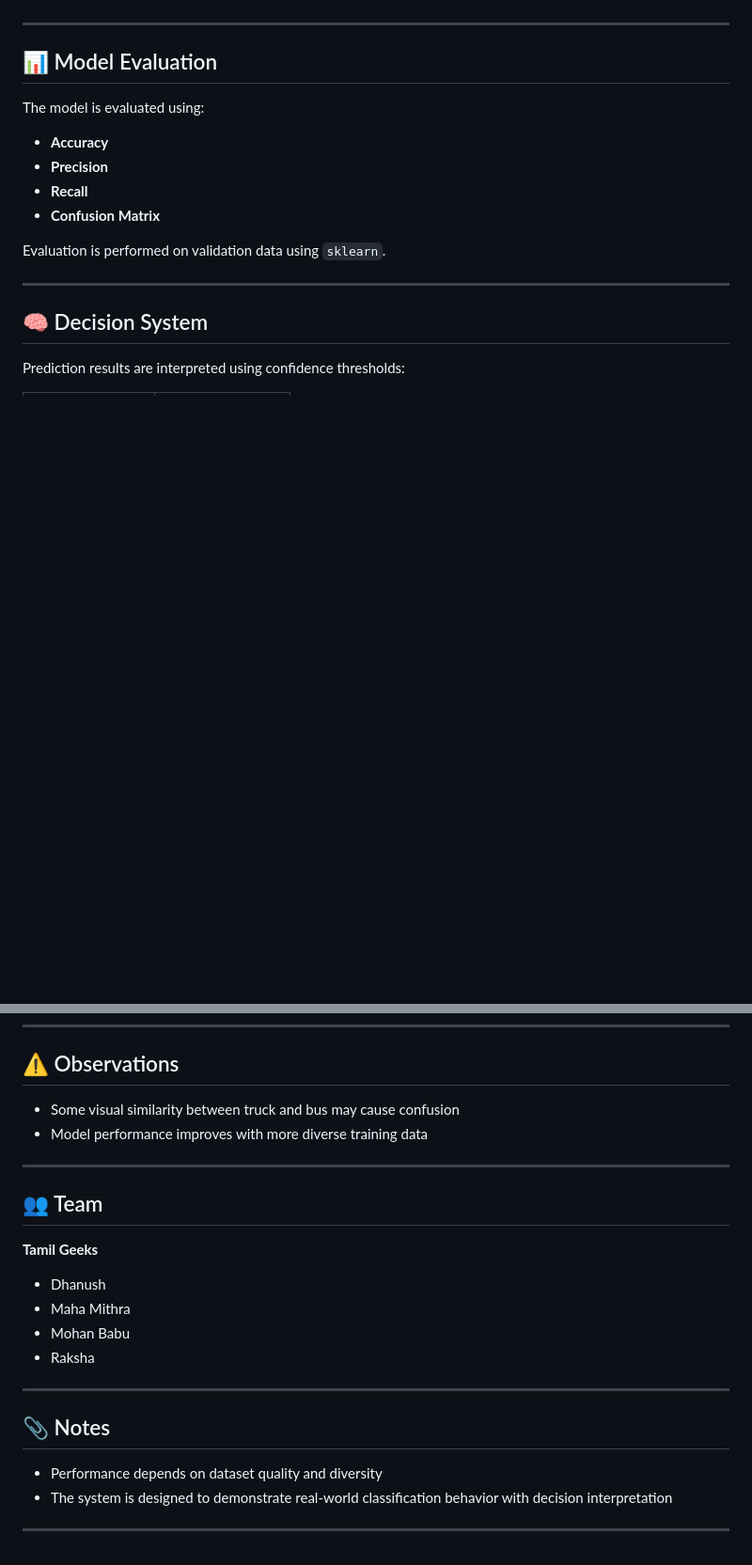
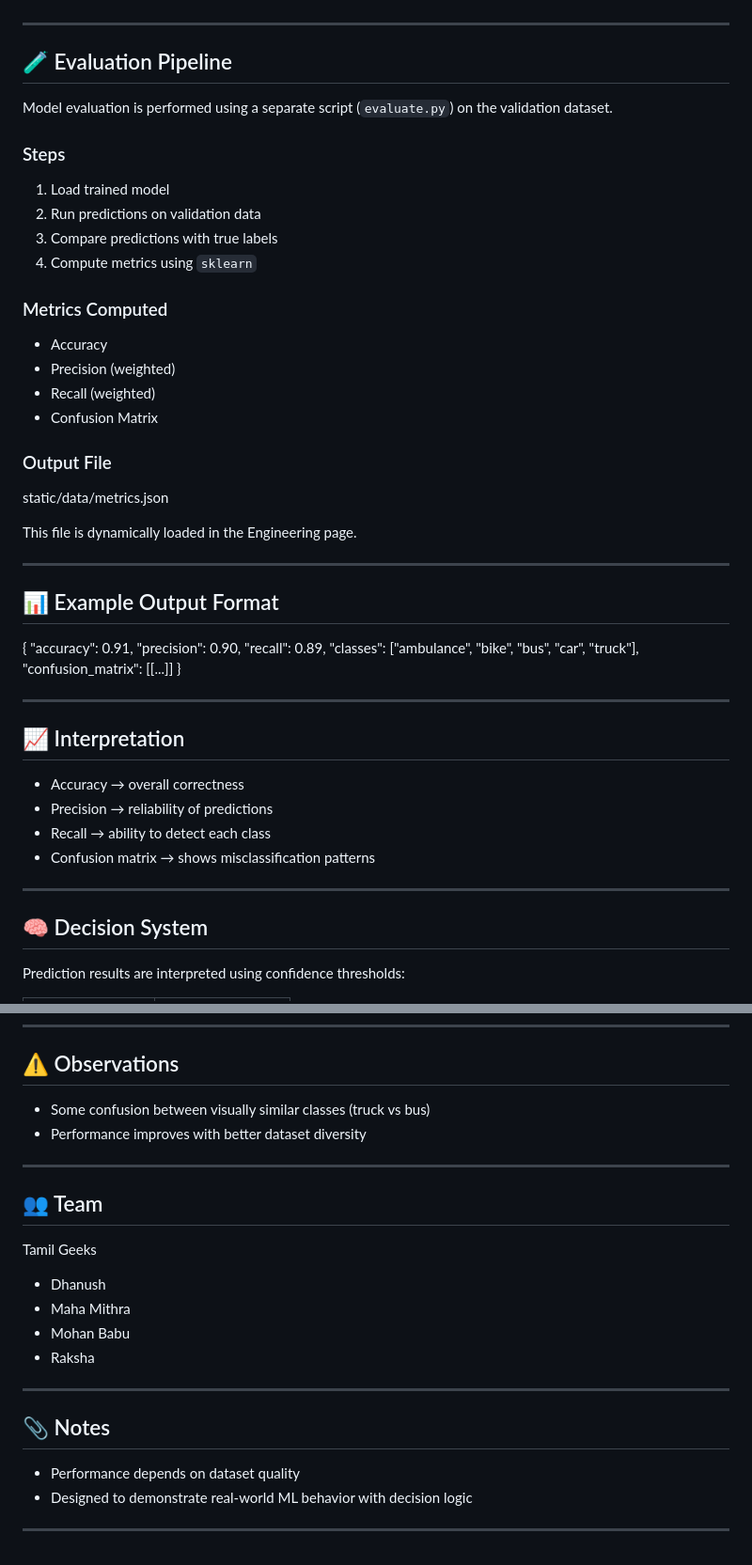
Before and after one commit to dhanush708/vehicle-classification-ai, a Markdown page: README.md, 2 parts joined by grey strips. Shown at 94% size. Drawn GitHub-style; blank space fills up the shorter version.

```diff
--- a/README.md
+++ b/README.md
@@ -103,16 +102,50 @@ To accurately classify vehicles into predefined categories and assess prediction
 
 ---
 
-## 📊 Model Evaluation
+## 🧪 Evaluation Pipeline
 
-The model is evaluated using:
+Model evaluation is performed using a separate script (`evaluate.py`) on the validation dataset.
 
-- **Accuracy**
-- **Precision**
-- **Recall**
-- **Confusion Matrix**
+### Steps
 
-Evaluation is performed on validation data using `sklearn`.
+1. Load trained model
+2. Run predictions on validation data
+3. Compare predictions with true labels
+4. Compute metrics using `sklearn`
+
+### Metrics Computed
+
+- Accuracy
+- Precision (weighted)
+- Recall (weighted)
+- Confusion Matrix
+
+### Output File
+
+static/data/metrics.json
+
+This file is dynamically loaded in the Engineering page.
+
+---
+
+## 📊 Example Output Format
+
+{
+  "accuracy": 0.91,
+  "precision": 0.90,
+  "recall": 0.89,
+  "classes": ["ambulance", "bike", "bus", "car", "truck"],
+  "confusion_matrix": [[...]]
+}
+
+---
+
+## 📈 Interpretation
+
+- Accuracy → overall correctness
+- Precision → reliability of predictions
+- Recall → ability to detect each class
+- Confusion matrix → shows misclassification patterns
 
 ---
 
@@ -222,14 +230,14 @@ http://127.0.0.1:5000/
 
 ## ⚠️ Observations
 
-- Some visual similarity between truck and bus may cause confusion
-- Model performance improves with more diverse training data
+- Some confusion between visually similar classes (truck vs bus)
+- Performance improves with better dataset diversity
 
 ---
 
 ## 👥 Team
 
-**Tamil Geeks**
+Tamil Geeks
 
 - Dhanush
 - Maha Mithra
@@ -240,7 +248,7 @@ http://127.0.0.1:5000/
 
 ## 📎 Notes
 
-- Performance depends on dataset quality and diversity
-- The system is designed to demonstrate real-world classification behavior with decision interpretation
+- Performance depends on dataset quality
+- Designed to demonstrate real-world ML behavior with decision logic
 
 ---
```
Also changed, not shown: other parts of README.md (+14 -40 lines).
